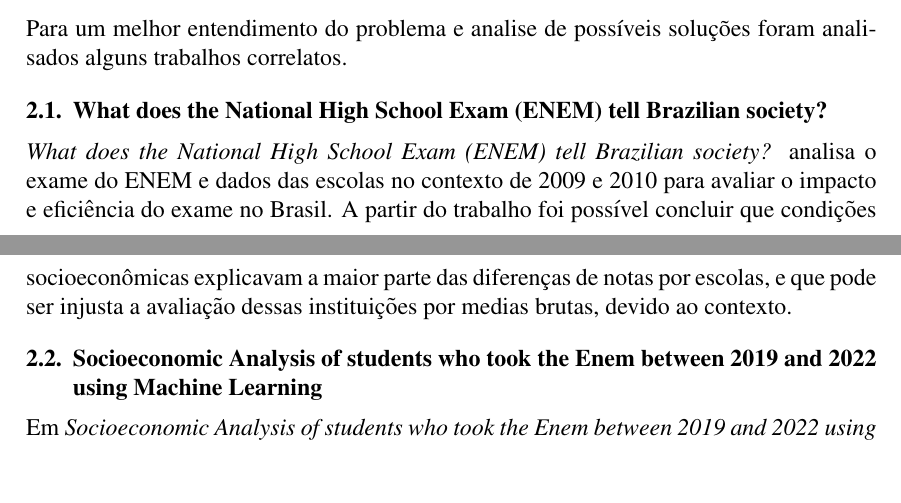
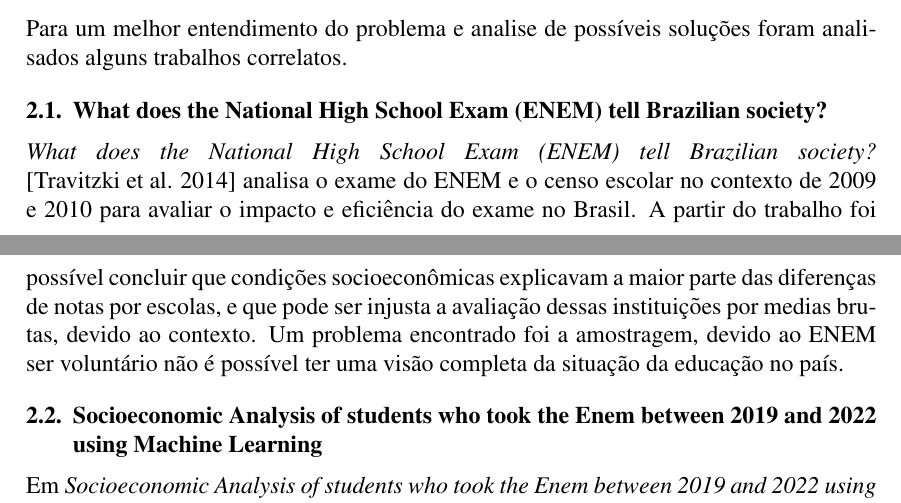
Before and after one commit to felipe-tertuliano/tcc_inep, a LaTeX paper (article/main.tex): two parts of pages 2 and 3 of 4, joined at a grey line, cut so that both start at the same text, the shorter picture padded with empty space. Compiled offline with pdfLaTeX.

Commit message:
feat: article references

```diff
--- a/article/main.tex
+++ b/article/main.tex
@@ -47,7 +47,7 @@
 
 \subsection{What does the National High School Exam (ENEM) tell Brazilian society?}
 
-\textit{What does the National High School Exam (ENEM) tell Brazilian society?} analisa o exame do ENEM e dados das escolas no contexto de 2009 e 2010 para avaliar o impacto e eficiência do exame no Brasil. A partir do trabalho foi possível concluir que condições socioeconômicas explicavam a maior parte das diferenças de notas por escolas, e que pode ser injusta a avaliação dessas instituições por medias brutas, devido ao contexto.
+\textit{What does the National High School Exam (ENEM) tell Brazilian society?} \cite{article:a_enem} analisa o exame do ENEM e o censo escolar no contexto de 2009 e 2010 para avaliar o impacto e eficiência do exame no Brasil. A partir do trabalho foi possível concluir que condições socioeconômicas explicavam a maior parte das diferenças de notas por escolas, e que pode ser injusta a avaliação dessas instituições por medias brutas, devido ao contexto. Um problema encontrado foi a amostragem, devido ao ENEM ser voluntário não é possível ter uma visão completa da situação da educação no país.
 
 \subsection{Socioeconomic Analysis of students who took the Enem between 2019 and 2022 using Machine Learning}
 
```
Also changed, not shown: article/main.pdf.
